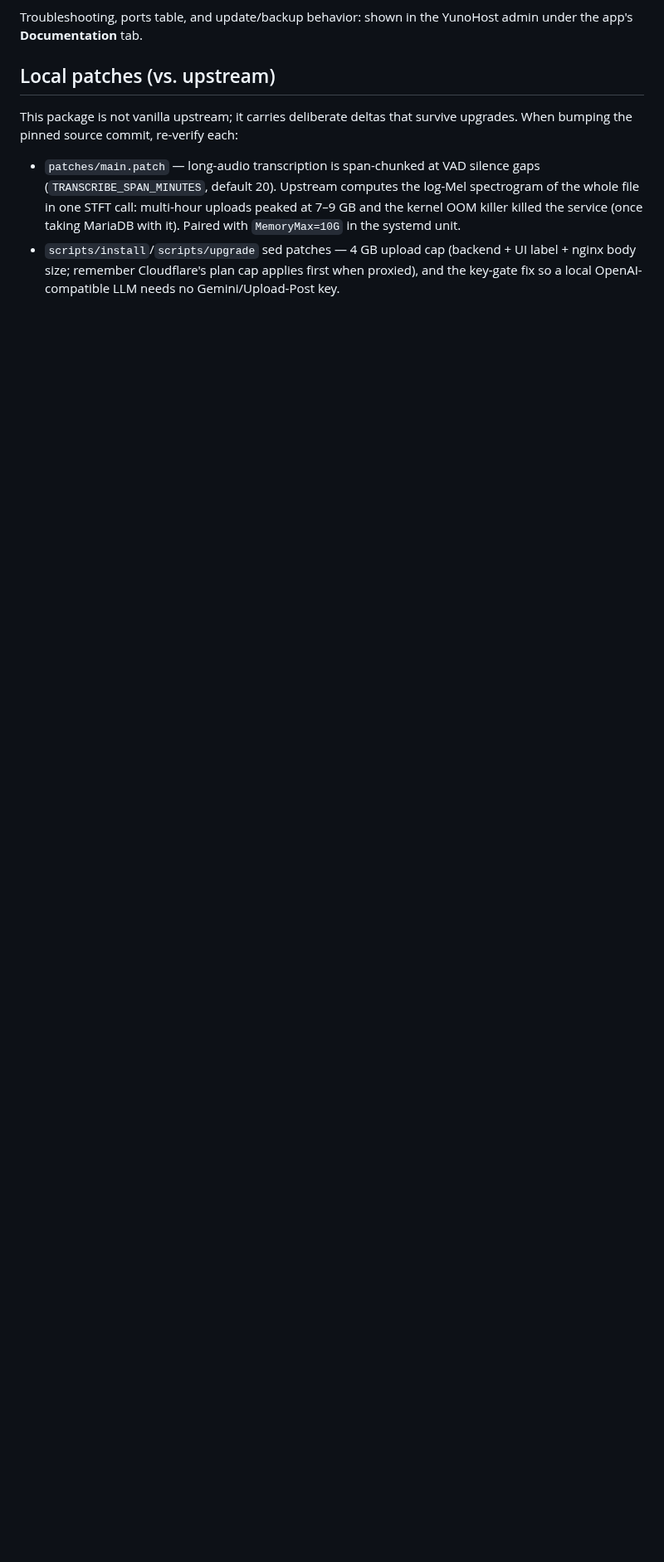
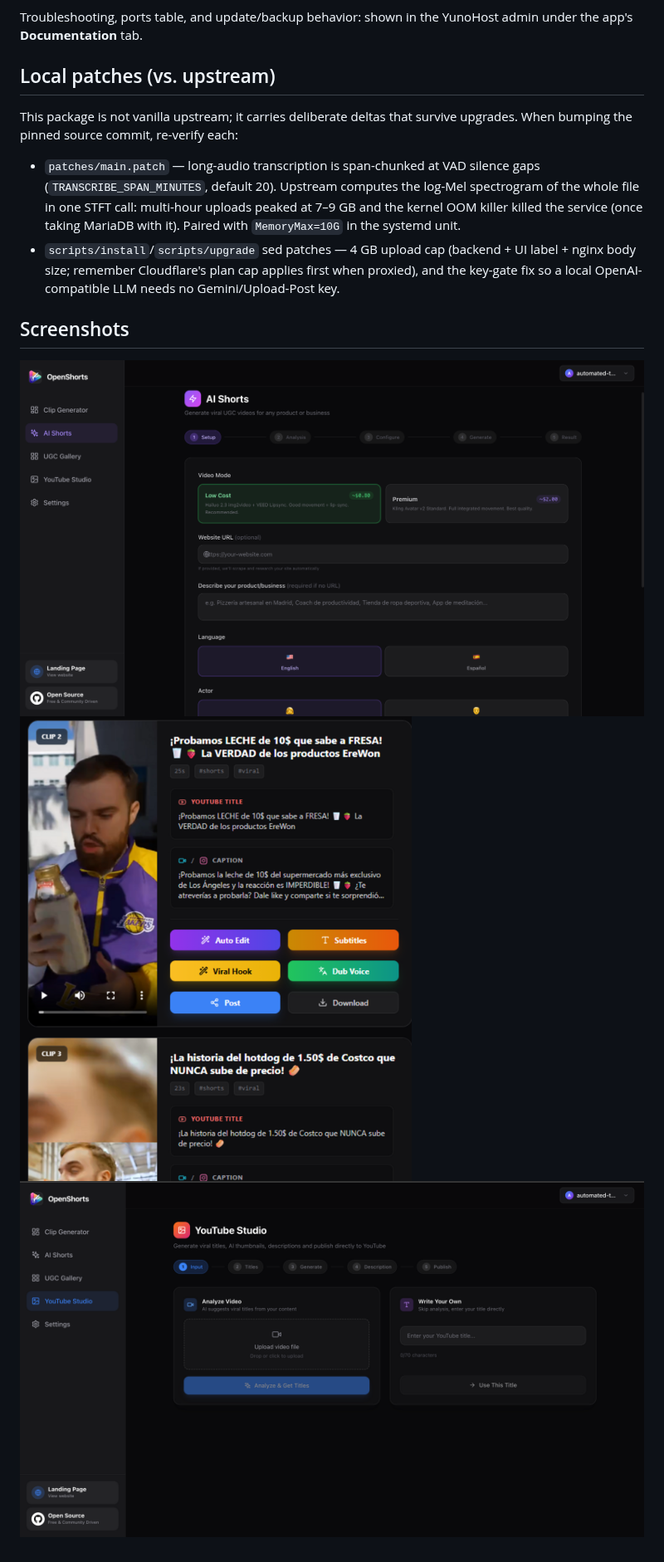
Before and after one commit to quartztester/openshorts_ynh, a Markdown page: README.md, the part around the change. Shown at 83% size. Rendered like a GitHub page; pictures changed too: doc/screenshots/clip-results.png (added), doc/screenshots/dashboard.png (added), doc/screenshots/render-studio.png (added); blank space fills up the shorter version.

```diff
--- a/README.md
+++ b/README.md
@@ -74,3 +74,9 @@ survive upgrades. When bumping the pinned source commit, re-verify each:
   (backend + UI label + nginx body size; remember Cloudflare's plan cap
   applies first when proxied), and the key-gate fix so a local
   OpenAI-compatible LLM needs no Gemini/Upload-Post key.
+
+## Screenshots
+
+![OpenShorts dashboard](./doc/screenshots/dashboard.png)
+![Detected viral moments](./doc/screenshots/clip-results.png)
+![Vertical render studio](./doc/screenshots/render-studio.png)
```
Also changed, not shown: README_fr.md (+6 -0 lines), doc/ADMIN_fr.md (added, +3 -0 lines), doc/DESCRIPTION_fr.md (added, +6 -0 lines), doc/POST_UPGRADE.md (added, +3 -0 lines), doc/PRE_INSTALL_fr.md (added, +2 -0 lines), doc/PRE_UPGRADE.md (added, +3 -0 lines), logos/openshorts.png (added).
